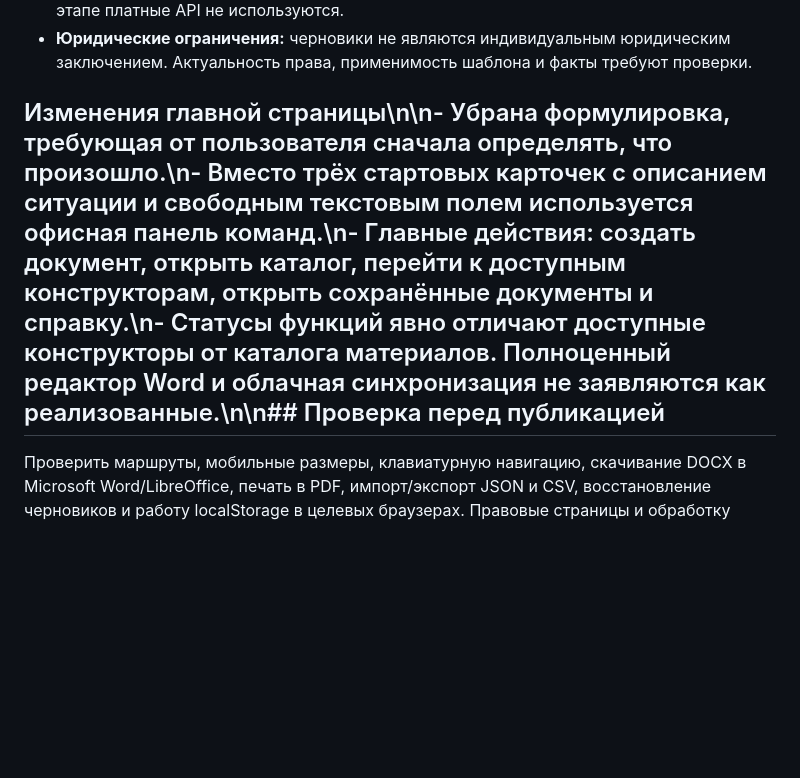
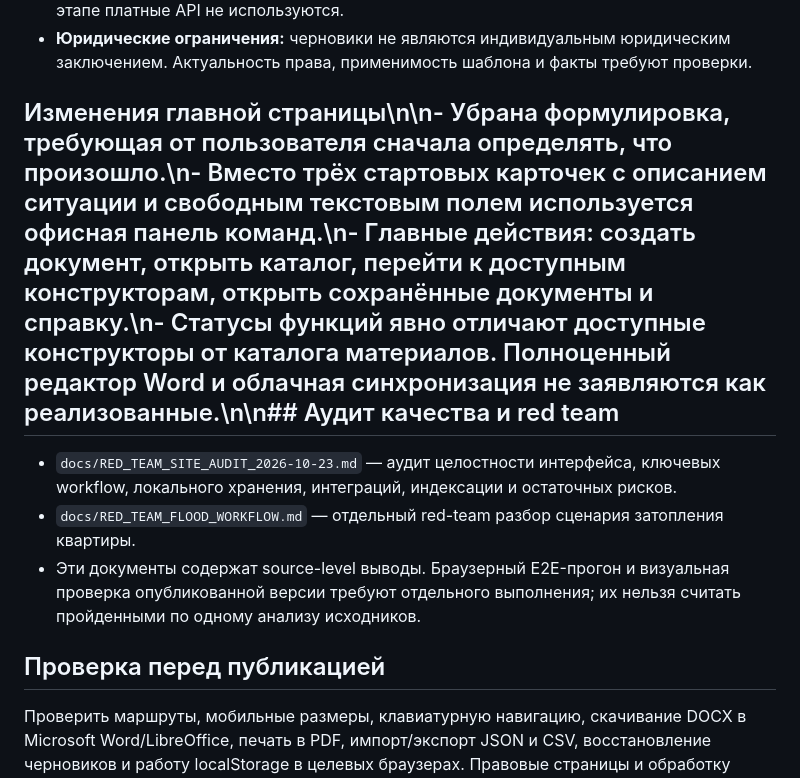
Before and after one commit to rytikov0285/text2me, a Markdown page: README.md, the part around the change. Drawn GitHub-style; blank space fills up the shorter version.

Commit message:
docs: link site audit and red-team review

```diff
--- a/README.md
+++ b/README.md
@@ -22,7 +22,13 @@
 - **Движок справочников:** добавлен первый коннектор проверки официального источника ГАР/ФИАС; до успешного запуска GitHub Actions он не считается проверенным. Поисковый адресный индекс и интеграция с формами пока не реализованы. На первом этапе платные API не используются.
 - **Юридические ограничения:** черновики не являются индивидуальным юридическим заключением. Актуальность права, применимость шаблона и факты требуют проверки.
 
-## Изменения главной страницы\n\n- Убрана формулировка, требующая от пользователя сначала определять, что произошло.\n- Вместо трёх стартовых карточек с описанием ситуации и свободным текстовым полем используется офисная панель команд.\n- Главные действия: создать документ, открыть каталог, перейти к доступным конструкторам, открыть сохранённые документы и справку.\n- Статусы функций явно отличают доступные конструкторы от каталога материалов. Полноценный редактор Word и облачная синхронизация не заявляются как реализованные.\n\n## Проверка перед публикацией
+## Изменения главной страницы\n\n- Убрана формулировка, требующая от пользователя сначала определять, что произошло.\n- Вместо трёх стартовых карточек с описанием ситуации и свободным текстовым полем используется офисная панель команд.\n- Главные действия: создать документ, открыть каталог, перейти к доступным конструкторам, открыть сохранённые документы и справку.\n- Статусы функций явно отличают доступные конструкторы от каталога материалов. Полноценный редактор Word и облачная синхронизация не заявляются как реализованные.\n\n## Аудит качества и red team
+
+- `docs/RED_TEAM_SITE_AUDIT_2026-10-23.md` — аудит целостности интерфейса, ключевых workflow, локального хранения, интеграций, индексации и остаточных рисков.
+- `docs/RED_TEAM_FLOOD_WORKFLOW.md` — отдельный red-team разбор сценария затопления квартиры.
+- Эти документы содержат source-level выводы. Браузерный E2E-прогон и визуальная проверка опубликованной версии требуют отдельного выполнения; их нельзя считать пройденными по одному анализу исходников.
+
+## Проверка перед публикацией
 
 Проверить маршруты, мобильные размеры, клавиатурную навигацию, скачивание DOCX в Microsoft Word/LibreOffice, печать в PDF, импорт/экспорт JSON и CSV, восстановление черновиков и работу localStorage в целевых браузерах. Правовые страницы и обработку данных необходимо проверить перед коммерческим запуском.
 
```
